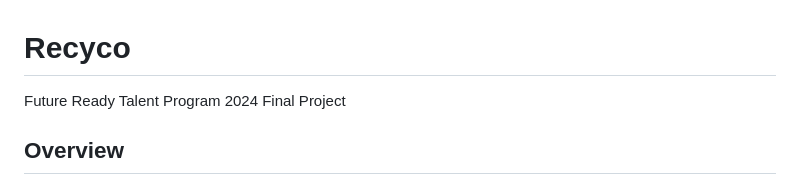
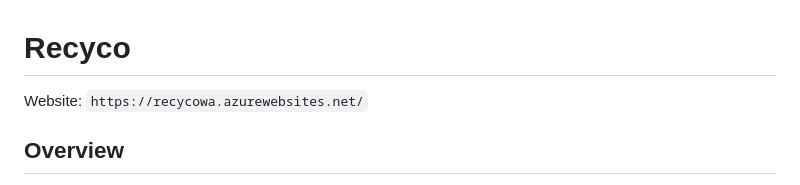
Before and after one commit to D-Vika-shan/Recyco-Project, a Markdown page: README.md, the part around the change. Rendered like a GitHub page.

````diff
--- a/README.md
+++ b/README.md
@@ -1,5 +1,5 @@
 # Recyco
-Future Ready Talent Program 2024 Final Project
+Website: ```https://recycowa.azurewebsites.net/```
 
 ## Overview
 
````
